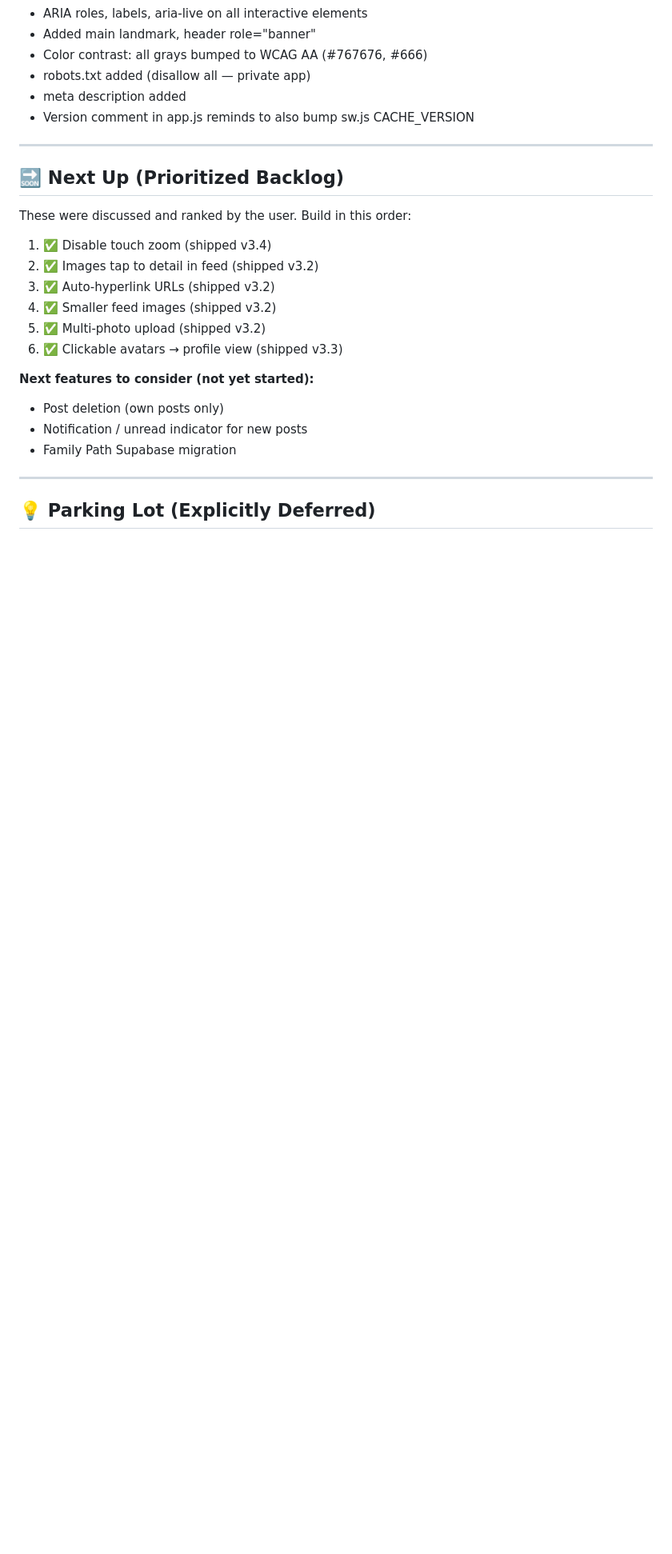
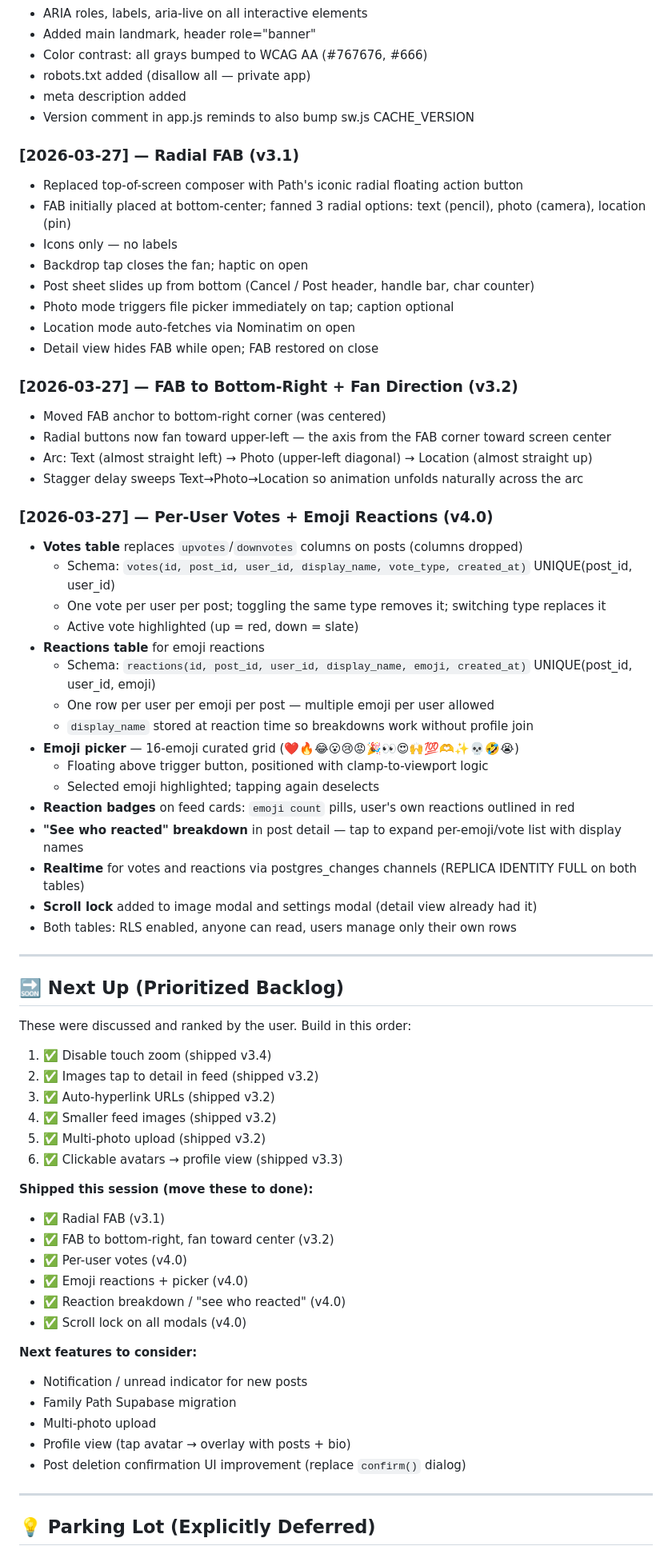
Before and after one commit to Driver-cyber/tiny-path, a Markdown page: DECISIONS.md, the part around one of its changes. Shown at 80% size. GitHub-like rendering; blank space fills up the shorter version.

```diff
--- a/DECISIONS.md
+++ b/DECISIONS.md
@@ -141,6 +141,40 @@ tiny-path/                  ← repo root
 - meta description added
 - Version comment in app.js reminds to also bump sw.js CACHE_VERSION
 
+### [2026-03-27] — Radial FAB (v3.1)
+- Replaced top-of-screen composer with Path's iconic radial floating action button
+- FAB initially placed at bottom-center; fanned 3 radial options: text (pencil), photo (camera), location (pin)
+- Icons only — no labels
+- Backdrop tap closes the fan; haptic on open
+- Post sheet slides up from bottom (Cancel / Post header, handle bar, char counter)
+- Photo mode triggers file picker immediately on tap; caption optional
+- Location mode auto-fetches via Nominatim on open
+- Detail view hides FAB while open; FAB restored on close
+
+### [2026-03-27] — FAB to Bottom-Right + Fan Direction (v3.2)
+- Moved FAB anchor to bottom-right corner (was centered)
+- Radial buttons now fan toward upper-left — the axis from the FAB corner toward screen center
+- Arc: Text (almost straight left) → Photo (upper-left diagonal) → Location (almost straight up)
+- Stagger delay sweeps Text→Photo→Location so animation unfolds naturally across the arc
+
+### [2026-03-27] — Per-User Votes + Emoji Reactions (v4.0)
+- **Votes table** replaces `upvotes`/`downvotes` columns on posts (columns dropped)
+  - Schema: `votes(id, post_id, user_id, display_name, vote_type, created_at)` UNIQUE(post_id, user_id)
+  - One vote per user per post; toggling the same type removes it; switching type replaces it
+  - Active vote highlighted (up = red, down = slate)
+- **Reactions table** for emoji reactions
+  - Schema: `reactions(id, post_id, user_id, display_name, emoji, created_at)` UNIQUE(post_id, user_id, emoji)
+  - One row per user per emoji per post — multiple emoji per user allowed
+  - `display_name` stored at reaction time so breakdowns work without profile join
+- **Emoji picker** — 16-emoji curated grid (❤️🔥😂😮😢😡🎉👀😍🙌💯🫶✨💀🤣😭)
+  - Floating above trigger button, positioned with clamp-to-viewport logic
+  - Selected emoji highlighted; tapping again deselects
+- **Reaction badges** on feed cards: `emoji count` pills, user's own reactions outlined in red
+- **"See who reacted" breakdown** in post detail — tap to expand per-emoji/vote list with display names
+- **Realtime** for votes and reactions via postgres_changes channels (REPLICA IDENTITY FULL on both tables)
+- **Scroll lock** added to image modal and settings modal (detail view already had it)
+- Both tables: RLS enabled, anyone can read, users manage only their own rows
+
 ---
 
 ## 🔜 Next Up (Prioritized Backlog)
@@ -154,10 +188,20 @@ These were discussed and ranked by the user. Build in this order:
 5. ✅ Multi-photo upload (shipped v3.2)
 6. ✅ Clickable avatars → profile view (shipped v3.3)
 
-**Next features to consider (not yet started):**
-- Post deletion (own posts only)
+**Shipped this session (move these to done):**
+- ✅ Radial FAB (v3.1)
+- ✅ FAB to bottom-right, fan toward center (v3.2)
+- ✅ Per-user votes (v4.0)
+- ✅ Emoji reactions + picker (v4.0)
+- ✅ Reaction breakdown / "see who reacted" (v4.0)
+- ✅ Scroll lock on all modals (v4.0)
+
+**Next features to consider:**
 - Notification / unread indicator for new posts
 - Family Path Supabase migration
+- Multi-photo upload
+- Profile view (tap avatar → overlay with posts + bio)
+- Post deletion confirmation UI improvement (replace `confirm()` dialog)
 
 ---
 
```
Also changed, not shown: other parts of DECISIONS.md (+2 -6 lines), CLAUDE.md (+20 -22 lines).
